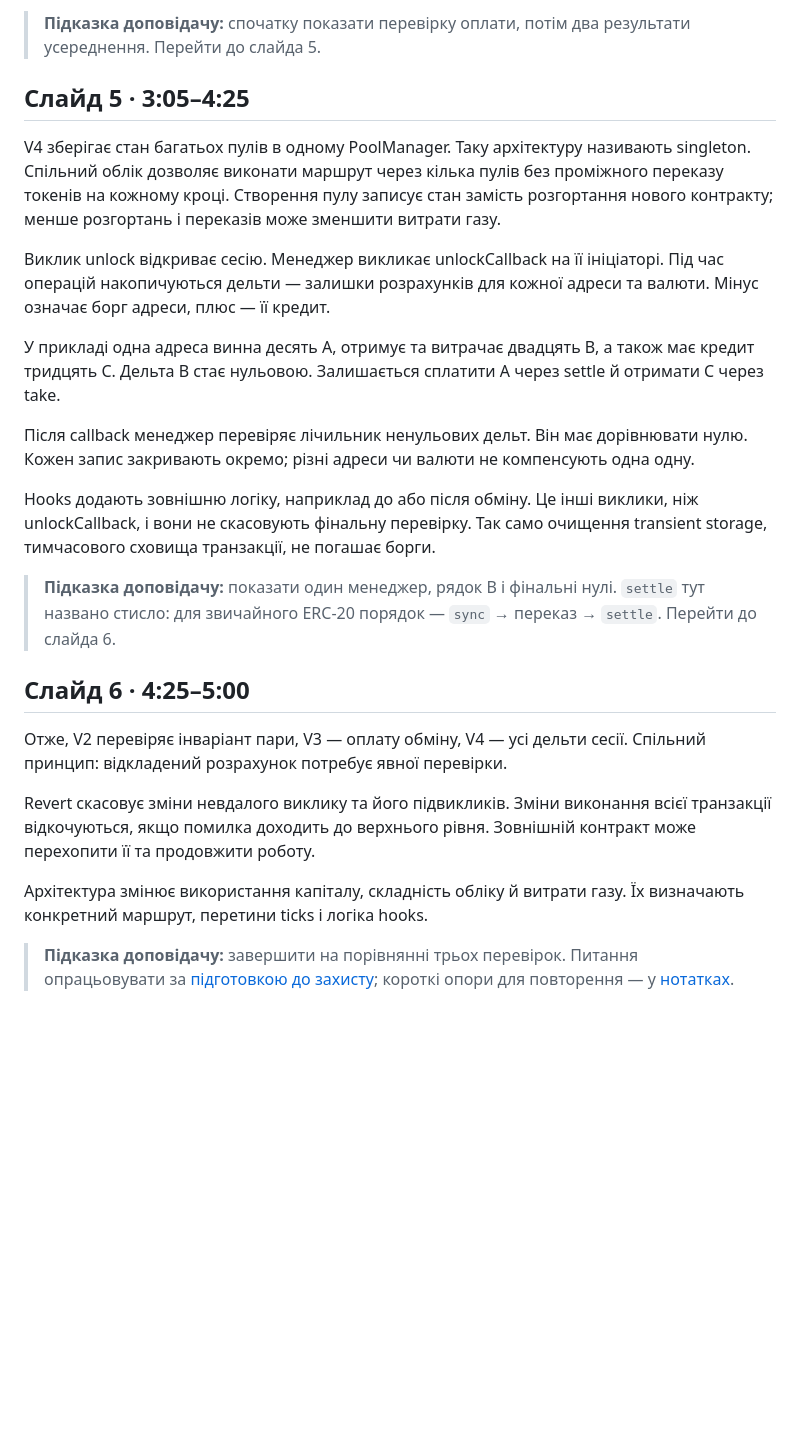
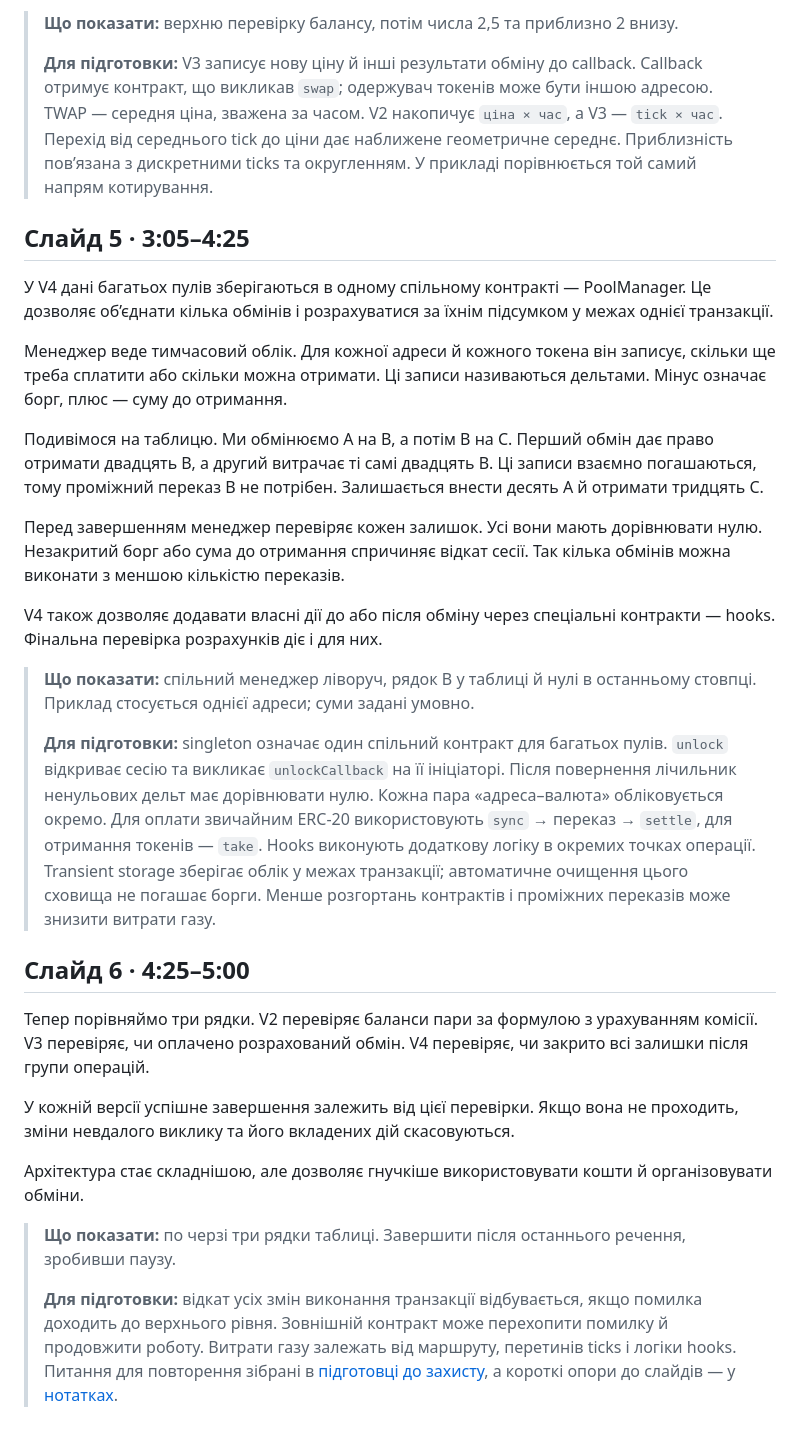
Before and after one commit to Ermolz/uniswap-architecture, a Markdown page: 03-speech.md, the part around one of its changes. Rendered like a GitHub page; blank space fills up the shorter version.

```diff
--- a/03-speech.md
+++ b/03-speech.md
@@ -40,26 +44,32 @@ V3 записує результат обміну, видає токени й в
 
-> **Підказка доповідачу:** спочатку показати перевірку оплати, потім два результати усереднення. Перейти до слайда 5.
+> **Що показати:** верхню перевірку балансу, потім числа 2,5 та приблизно 2 внизу.
+>
+> **Для підготовки:** V3 записує нову ціну й інші результати обміну до callback. Callback отримує контракт, що викликав `swap`; одержувач токенів може бути іншою адресою. TWAP — середня ціна, зважена за часом. V2 накопичує `ціна × час`, а V3 — `tick × час`. Перехід від середнього tick до ціни дає наближене геометричне середнє. Приблизність пов’язана з дискретними ticks та округленням. У прикладі порівнюється той самий напрям котирування.
 
 ## Слайд 5 · 3:05–4:25
 
-V4 зберігає стан багатьох пулів в одному PoolManager. Таку архітектуру називають singleton. Спільний облік дозволяє виконати маршрут через кілька пулів без проміжного переказу токенів на кожному кроці. Створення пулу записує стан замість розгортання нового контракту; менше розгортань і переказів може зменшити витрати газу.
+У V4 дані багатьох пулів зберігаються в одному спільному контракті — PoolManager. Це дозволяє об’єднати кілька обмінів і розрахуватися за їхнім підсумком у межах однієї транзакції.
 
-Виклик unlock відкриває сесію. Менеджер викликає unlockCallback на її ініціаторі. Під час операцій накопичуються дельти — залишки розрахунків для кожної адреси та валюти. Мінус означає борг адреси, плюс — її кредит.
+Менеджер веде тимчасовий облік. Для кожної адреси й кожного токена він записує, скільки ще треба сплатити або скільки можна отримати. Ці записи називаються дельтами. Мінус означає борг, плюс — суму до отримання.
 
-У прикладі одна адреса винна десять A, отримує та витрачає двадцять B, а також має кредит тридцять C. Дельта B стає нульовою. Залишається сплатити A через settle й отримати C через take.
+Подивімося на таблицю. Ми обмінюємо A на B, а потім B на C. Перший обмін дає право отримати двадцять B, а другий витрачає ті самі двадцять B. Ці записи взаємно погашаються, тому проміжний переказ B не потрібен. Залишається внести десять A й отримати тридцять C.
 
-Після callback менеджер перевіряє лічильник ненульових дельт. Він має дорівнювати нулю. Кожен запис закривають окремо; різні адреси чи валюти не компенсують одна одну.
+Перед завершенням менеджер перевіряє кожен залишок. Усі вони мають дорівнювати нулю. Незакритий борг або сума до отримання спричиняє відкат сесії. Так кілька обмінів можна виконати з меншою кількістю переказів.
 
-Hooks додають зовнішню логіку, наприклад до або після обміну. Це інші виклики, ніж unlockCallback, і вони не скасовують фінальну перевірку. Так само очищення transient storage, тимчасового сховища транзакції, не погашає борги.
+V4 також дозволяє додавати власні дії до або після обміну через спеціальні контракти — hooks. Фінальна перевірка розрахунків діє і для них.
 
-> **Підказка доповідачу:** показати один менеджер, рядок B і фінальні нулі. `settle` тут названо стисло: для звичайного ERC-20 порядок — `sync` → переказ → `settle`. Перейти до слайда 6.
+> **Що показати:** спільний менеджер ліворуч, рядок B у таблиці й нулі в останньому стовпці. Приклад стосується однієї адреси; суми задані умовно.
+>
+> **Для підготовки:** singleton означає один спільний контракт для багатьох пулів. `unlock` відкриває сесію та викликає `unlockCallback` на її ініціаторі. Після повернення лічильник ненульових дельт має дорівнювати нулю. Кожна пара «адреса–валюта» обліковується окремо. Для оплати звичайним ERC-20 використовують `sync` → переказ → `settle`, для отримання токенів — `take`. Hooks виконують додаткову логіку в окремих точках операції. Transient storage зберігає облік у межах транзакції; автоматичне очищення цього сховища не погашає борги. Менше розгортань контрактів і проміжних переказів може знизити витрати газу.
 
 ## Слайд 6 · 4:25–5:00
 
-Отже, V2 перевіряє інваріант пари, V3 — оплату обміну, V4 — усі дельти сесії. Спільний принцип: відкладений розрахунок потребує явної перевірки.
+Тепер порівняймо три рядки. V2 перевіряє баланси пари за формулою з урахуванням комісії. V3 перевіряє, чи оплачено розрахований обмін. V4 перевіряє, чи закрито всі залишки після групи операцій.
 
-Revert скасовує зміни невдалого виклику та його підвикликів. Зміни виконання всієї транзакції відкочуються, якщо помилка доходить до верхнього рівня. Зовнішній контракт може перехопити її та продовжити роботу.
+У кожній версії успішне завершення залежить від цієї перевірки. Якщо вона не проходить, зміни невдалого виклику та його вкладених дій скасовуються.
 
-Архітектура змінює використання капіталу, складність обліку й витрати газу. Їх визначають конкретний маршрут, перетини ticks і логіка hooks.
+Архітектура стає складнішою, але дозволяє гнучкіше використовувати кошти й організовувати обміни.
 
-> **Підказка доповідачу:** завершити на порівнянні трьох перевірок. Питання опрацьовувати за [підготовкою до захисту](04-defense-preparation.md); короткі опори для повторення — у [нотатках](07-personal-notes.md).
+> **Що показати:** по черзі три рядки таблиці. Завершити після останнього речення, зробивши паузу.
+>
+> **Для підготовки:** відкат усіх змін виконання транзакції відбувається, якщо помилка доходить до верхнього рівня. Зовнішній контракт може перехопити помилку й продовжити роботу. Витрати газу залежать від маршруту, перетинів ticks і логіки hooks. Питання для повторення зібрані в [підготовці до захисту](04-defense-preparation.md), а короткі опори до слайдів — у [нотатках](07-personal-notes.md).
```
Also changed, not shown: other parts of 03-speech.md (+19 -15 lines).
